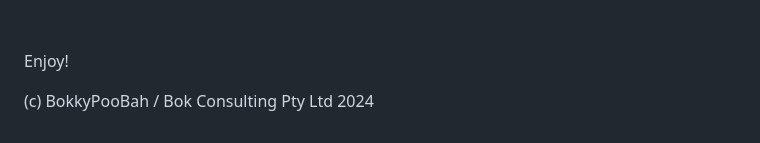
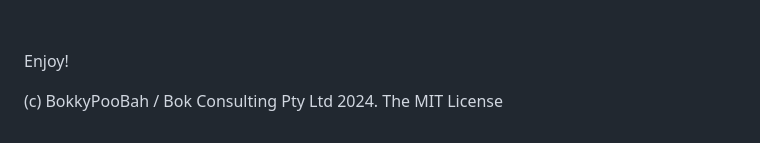
Before and after one commit to bokkypoobah/BurnerProTool, a Markdown page: README.md, the part around the change. Rendered like a GitHub page.

Commit message:
Switch to MIT License

```diff
--- a/README.md
+++ b/README.md
@@ -629,4 +629,4 @@ If you fail the passcode 20 times the product will lock permanently - [reference
 
 Enjoy!
 
-(c) BokkyPooBah / Bok Consulting Pty Ltd 2024
+(c) BokkyPooBah / Bok Consulting Pty Ltd 2024. The MIT License
```
